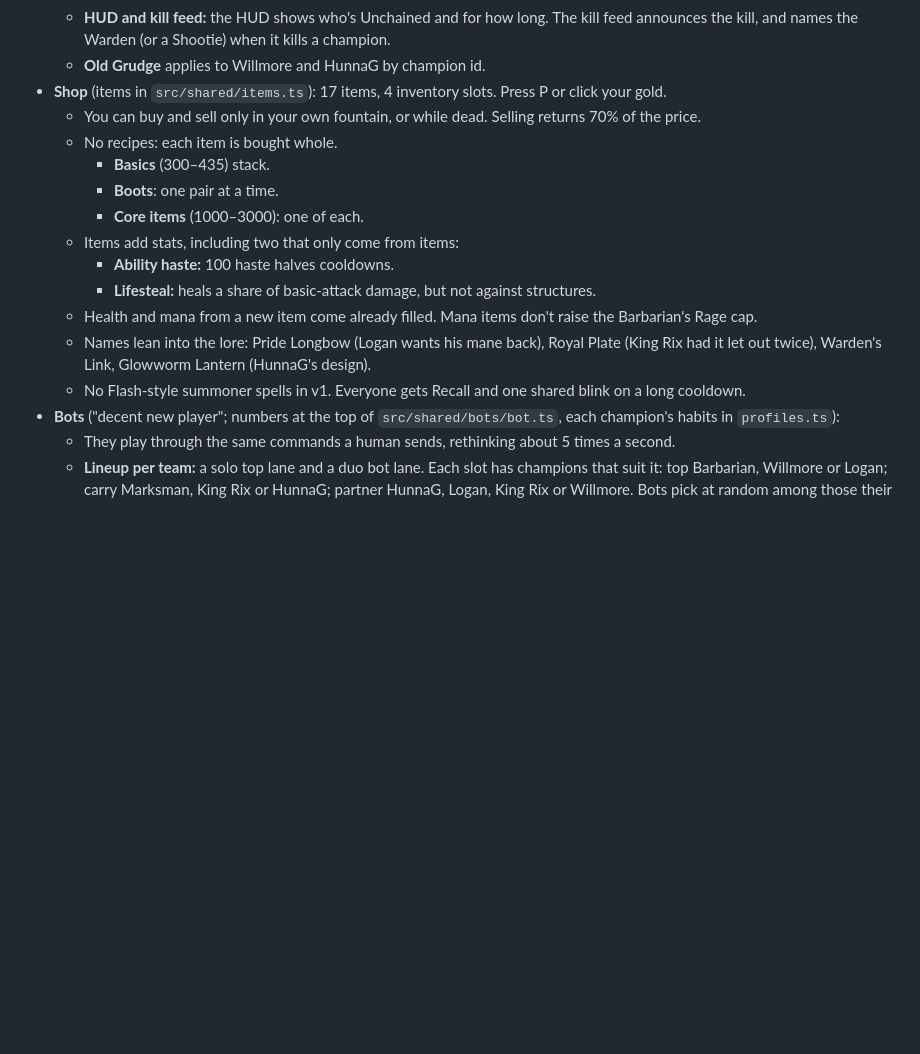
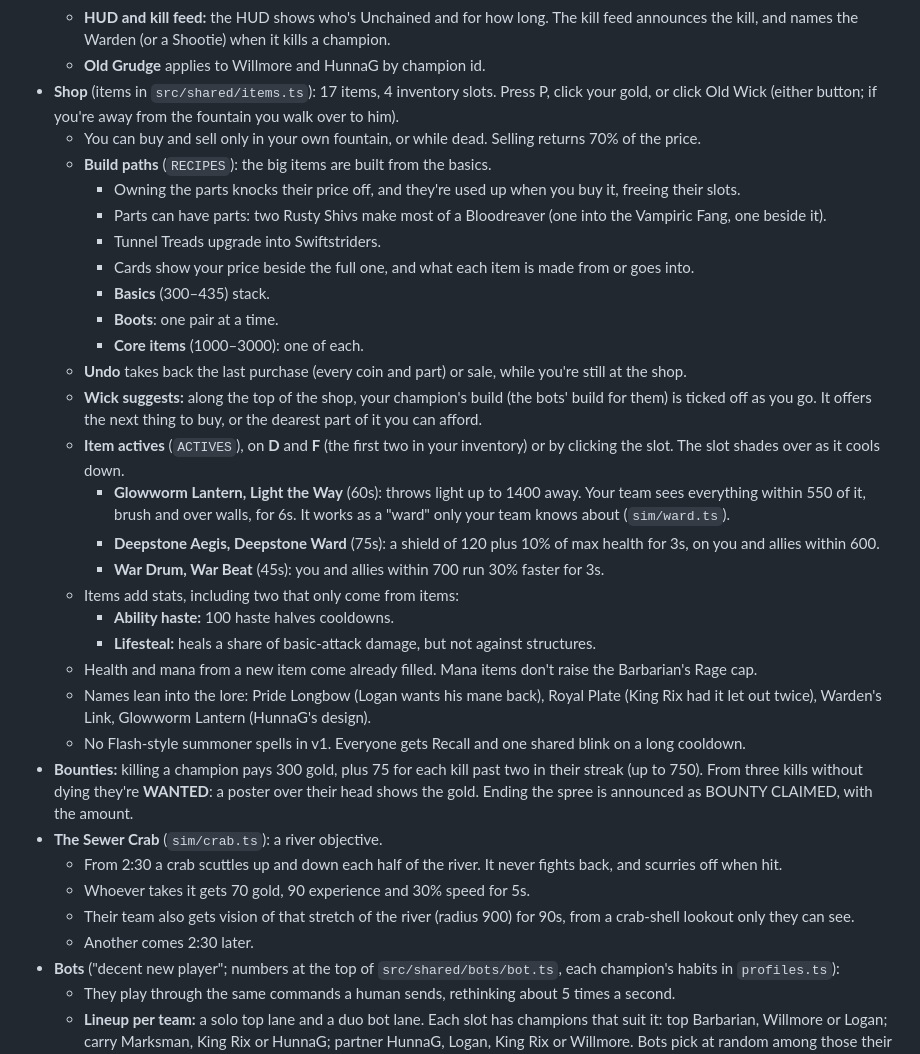
Before and after one commit to jarretfox/moba, a Markdown page: DESIGN.md, the part around one of its changes. Drawn GitHub-style; blank space fills up the shorter version.

```diff
--- a/DESIGN.md
+++ b/DESIGN.md
@@ -99,18 +99,34 @@ A 3v3 browser MOBA for a friend group, heavily inspired by League of Legends wit
   - **Uprising:** if Willmore or HunnaG lands the kill, Unchained becomes an Uprising, and every wave also brings a Chud Brute.
   - **HUD and kill feed:** the HUD shows who's Unchained and for how long. The kill feed announces the kill, and names the Warden (or a Shootie) when it kills a champion.
   - **Old Grudge** applies to Willmore and HunnaG by champion id.
-- **Shop** (items in `src/shared/items.ts`): 17 items, 4 inventory slots. Press P or click your gold.
+- **Shop** (items in `src/shared/items.ts`): 17 items, 4 inventory slots. Press P, click your gold, or click Old Wick (either button; if you're away from the fountain you walk over to him).
   - You can buy and sell only in your own fountain, or while dead. Selling returns 70% of the price.
-  - No recipes: each item is bought whole.
+  - **Build paths** (`RECIPES`): the big items are built from the basics.
+    - Owning the parts knocks their price off, and they're used up when you buy it, freeing their slots.
+    - Parts can have parts: two Rusty Shivs make most of a Bloodreaver (one into the Vampiric Fang, one beside it).
+    - Tunnel Treads upgrade into Swiftstriders.
+    - Cards show your price beside the full one, and what each item is made from or goes into.
     - **Basics** (300–435) stack.
     - **Boots**: one pair at a time.
     - **Core items** (1000–3000): one of each.
+  - **Undo** takes back the last purchase (every coin and part) or sale, while you're still at the shop.
+  - **Wick suggests:** along the top of the shop, your champion's build (the bots' build for them) is ticked off as you go. It offers the next thing to buy, or the dearest part of it you can afford.
+  - **Item actives** (`ACTIVES`), on **D** and **F** (the first two in your inventory) or by clicking the slot. The slot shades over as it cools down.
+    - **Glowworm Lantern, Light the Way** (60s): throws light up to 1400 away. Your team sees everything within 550 of it, brush and over walls, for 6s. It works as a "ward" only your team knows about (`sim/ward.ts`).
+    - **Deepstone Aegis, Deepstone Ward** (75s): a shield of 120 plus 10% of max health for 3s, on you and allies within 600.
+    - **War Drum, War Beat** (45s): you and allies within 700 run 30% faster for 3s.
   - Items add stats, including two that only come from items:
     - **Ability haste:** 100 haste halves cooldowns.
     - **Lifesteal:** heals a share of basic-attack damage, but not against structures.
   - Health and mana from a new item come already filled. Mana items don't raise the Barbarian's Rage cap.
   - Names lean into the lore: Pride Longbow (Logan wants his mane back), Royal Plate (King Rix had it let out twice), Warden's Link, Glowworm Lantern (HunnaG's design).
   - No Flash-style summoner spells in v1. Everyone gets Recall and one shared blink on a long cooldown.
+- **Bounties:** killing a champion pays 300 gold, plus 75 for each kill past two in their streak (up to 750). From three kills without dying they're **WANTED**: a poster over their head shows the gold. Ending the spree is announced as BOUNTY CLAIMED, with the amount.
+- **The Sewer Crab** (`sim/crab.ts`): a river objective.
+  - From 2:30 a crab scuttles up and down each half of the river. It never fights back, and scurries off when hit.
+  - Whoever takes it gets 70 gold, 90 experience and 30% speed for 5s.
+  - Their team also gets vision of that stretch of the river (radius 900) for 90s, from a crab-shell lookout only they can see.
+  - Another comes 2:30 later.
 - **Bots** ("decent new player"; numbers at the top of `src/shared/bots/bot.ts`, each champion's habits in `profiles.ts`):
   - They play through the same commands a human sends, rethinking about 5 times a second.
   - **Lineup per team:** a solo top lane and a duo bot lane. Each slot has champions that suit it: top Barbarian, Willmore or Logan; carry Marksman, King Rix or HunnaG; partner HunnaG, Logan, King Rix or Willmore. Bots pick at random among those their team doesn't have yet, after the humans' picks. Champions are one per team for humans too: a teammate's pick is greyed out in the lobby.
```
Also changed, not shown: other parts of DESIGN.md (+23 -1 lines).
